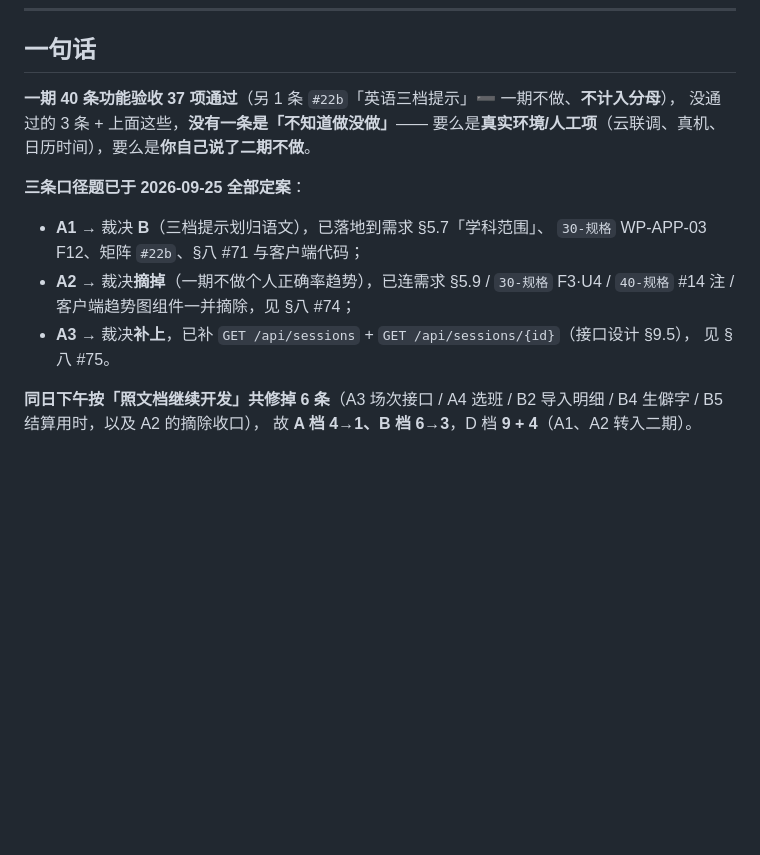
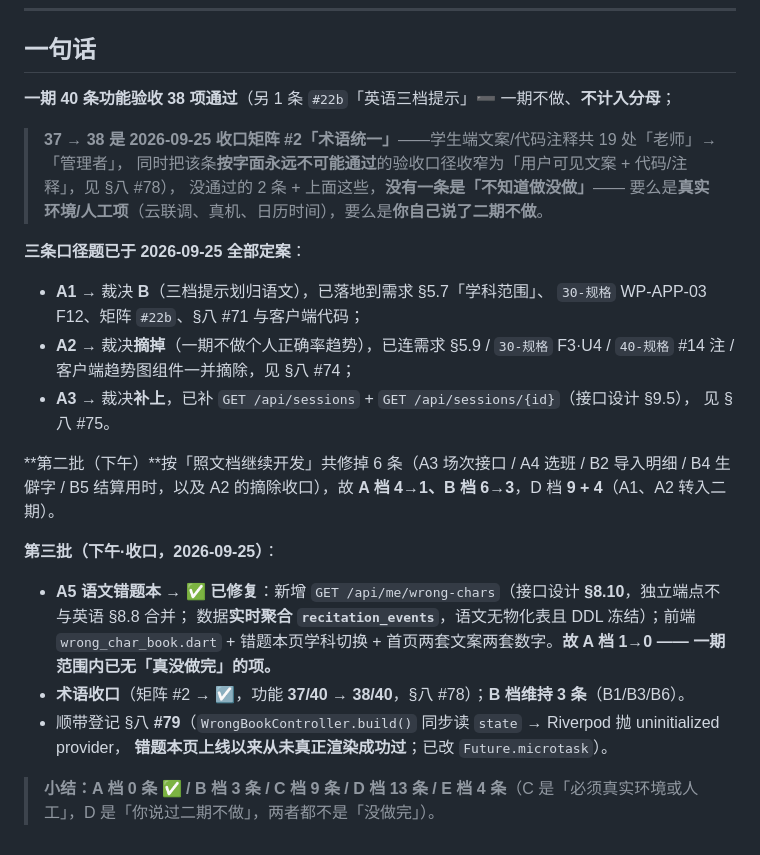
Before and after one commit to yao512954855/zhangyuzhe2, a Markdown page: qa/reports/未完成与降级清单.md, the part around the change. Rendered like a GitHub page; blank space fills up the shorter version.

```diff
--- a/qa/reports/未完成与降级清单.md
+++ b/qa/reports/未完成与降级清单.md
@@ -168,8 +168,10 @@
 
 ## 一句话
 
-**一期 40 条功能验收 37 项通过**（另 1 条 `#22b`「英语三档提示」➖ 一期不做、**不计入分母**），
-没通过的 3 条 + 上面这些，**没有一条是「不知道做没做」**——
+**一期 40 条功能验收 38 项通过**（另 1 条 `#22b`「英语三档提示」➖ 一期不做、**不计入分母**；
+> **37 → 38 是 2026-09-25 收口矩阵 #2「术语统一」**——学生端文案/代码注释共 19 处「老师」→「管理者」，
+> 同时把该条**按字面永远不可能通过**的验收口径收窄为「用户可见文案 + 代码/注释」，见 §八 #78），
+没通过的 2 条 + 上面这些，**没有一条是「不知道做没做」**——
 要么是**真实环境/人工项**（云联调、真机、日历时间），要么是**你自己说了二期不做**。
 
 **三条口径题已于 2026-09-25 全部定案**：
@@ -181,6 +183,15 @@
 - **A3** → 裁决**补上**，已补 `GET /api/sessions` + `GET /api/sessions/{id}`（接口设计 §9.5），
   见 §八 #75。
 
-**同日下午按「照文档继续开发」共修掉 6 条**（A3 场次接口 / A4 选班 / B2 导入明细 /
-B4 生僻字 / B5 结算用时，以及 A2 的摘除收口），
-故 **A 档 4→1、B 档 6→3**，D 档 **9 + 4**（A1、A2 转入二期）。
+**第二批（下午）**按「照文档继续开发」共修掉 6 条（A3 场次接口 / A4 选班 / B2 导入明细 /
+B4 生僻字 / B5 结算用时，以及 A2 的摘除收口），故 **A 档 4→1、B 档 6→3**，D 档 **9 + 4**（A1、A2 转入二期）。
+
+**第三批（下午·收口，2026-09-25）**：
+- **A5 语文错题本 → ✅ 已修复**：新增 `GET /api/me/wrong-chars`（接口设计 **§8.10**，独立端点不与英语 §8.8 合并；
+  数据**实时聚合 `recitation_events`**，语文无物化表且 DDL 冻结）；前端 `wrong_char_book.dart` + 错题本页学科切换 +
+  首页两套文案两套数字。**故 A 档 1→0 —— 一期范围内已无「真没做完」的项。**
+- **术语收口**（矩阵 #2 → ☑，功能 **37/40 → 38/40**，§八 #78）；**B 档维持 3 条**（B1/B3/B6）。
+- 顺带登记 §八 **#79**（`WrongBookController.build()` 同步读 `state` → Riverpod 抛 uninitialized provider，
+  **错题本页上线以来从未真正渲染成功过**；已改 `Future.microtask`）。
+
+> **小结：A 档 0 条 ✅ / B 档 3 条 / C 档 9 条 / D 档 13 条 / E 档 4 条**（C 是「必须真实环境或人工」，D 是「你说过二期不做」，两者都不是「没做完」）。
```
Also changed, not shown: docs/dev/40-集成与验收规格.md (+1 -1 lines), qa/reports/2026-09-25.md (+13 -10 lines).
